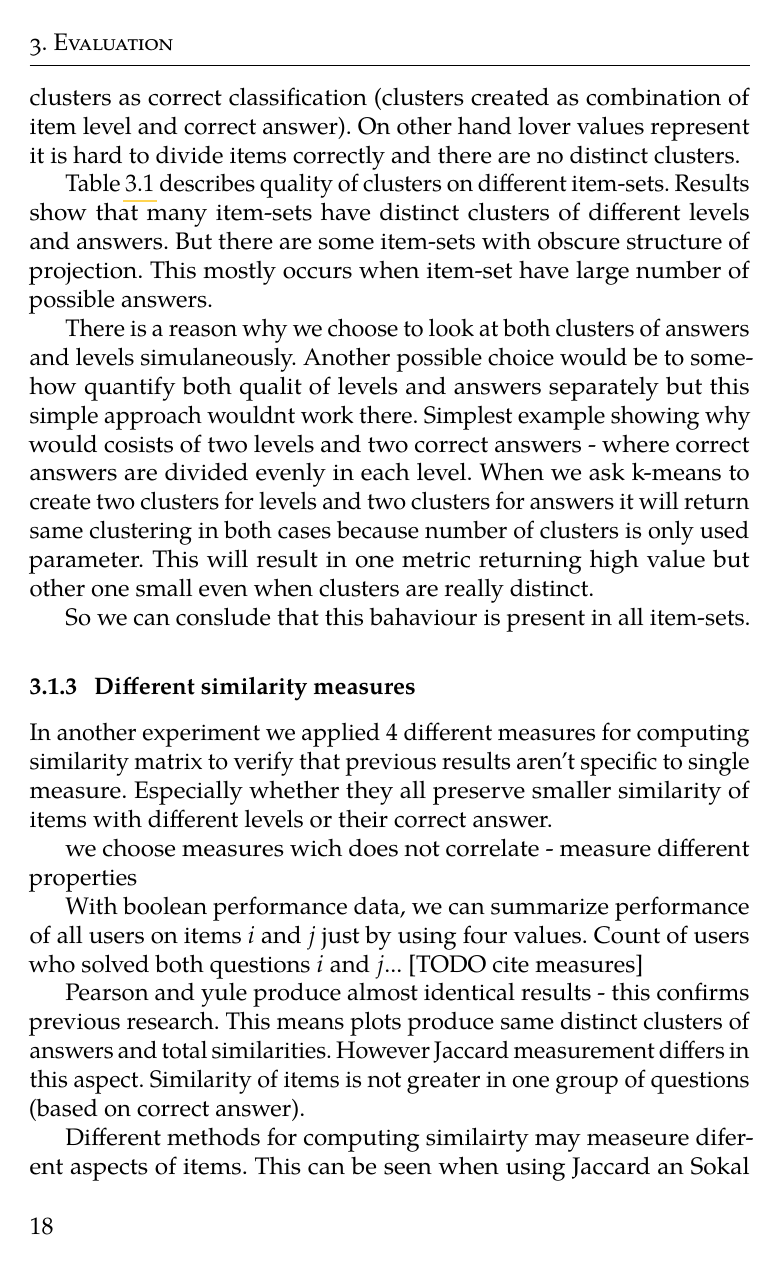
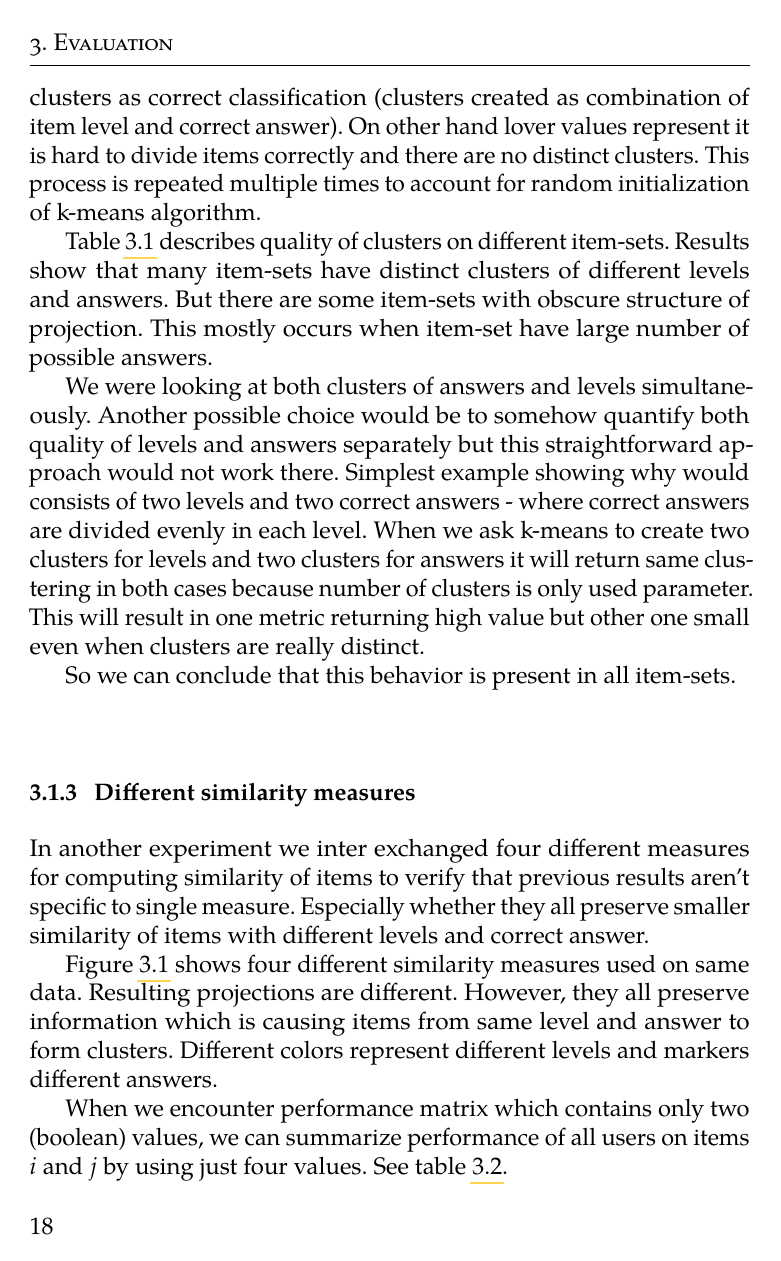
Before and after one commit to Linzee/tmsei_thesis, a LaTeX thesis (fi-pdflatex.tex): page 30 of 44. The pictures show the PDF file fi-pdflatex.pdf that the author committed with the source.

Commit message:
Working on third chapter

```diff
--- a/fi-pdflatex.tex
+++ b/fi-pdflatex.tex
@@ -503,20 +501,21 @@ Quanitification of quality of clusters in the projections are executed by compar
   \label{tab:quality-of-clusters}
 \end{table}
 
-
 Table \ref{tab:quality-of-clusters} describes quality of clusters on different item-sets. Results show that many item-sets have distinct clusters of different levels and answers. But there are some item-sets with obscure structure of projection. This mostly occurs when item-set have large number of possible answers.
 
-%%% Why we are looking at both item-asnwer clusters and not separated?
+% Why we are looking at both item-answer clusters and not separated?
 
-There is a reason why we choose to look at both clusters of answers and levels simulaneously. Another possible choice would be to somehow quantify both qualit of levels and answers separately but this simple approach wouldnt work there. Simplest example showing why would cosists of two levels and two correct answers - where correct answers are divided evenly in each level. When we ask k-means to create two clusters for levels and two clusters for answers it will return same clustering in both cases because number of clusters is only used parameter. This will result in one metric returning high value but other one small even when clusters are really distinct.
+We were looking at both clusters of answers and levels simultaneously. Another possible choice would be to somehow quantify both quality of levels and answers separately but this straightforward approach would not work there. Simplest example showing why would consists of two levels and two correct answers - where correct answers are divided evenly in each level. When we ask k-means to create two clusters for levels and two clusters for answers it will return same clustering in both cases because number of clusters is only used parameter. This will result in one metric returning high value but other one small even when clusters are really distinct.
 
-So we can conslude that this bahaviour is present in all item-sets.
+% Conclusion
+
+So we can conclude that this behavior is present in all item-sets.
+
+%%% Different similarity measures
 
 \subsection{Different similarity measures}
 
-% Different similarity measures
-
-In another experiment we applied 4 different measures for computing similarity matrix to verify that previous results aren't specific to single measure. Especially whether they all preserve smaller similarity of items with different levels or their correct answer.
+In another experiment we inter exchanged four different measures for computing similarity of items to verify that previous results aren't specific to single measure. Especially whether they all preserve smaller similarity of items with different levels and correct answer.
 
 \begin{figure}
   \includegraphics[width=10cm]{img/measures}
@@ -525,11 +524,14 @@ In another experiment we applied 4 different measures for computing similarity m
 \end{figure}
 
 
-%%% How we choose meatrics
+% preserving of clusters
 
-we choose measures wich does not correlate - measure different properties
+Figure \ref{fig:measures} shows four different similarity measures used on same data. Resulting projections are different. However, they all preserve information which is causing items from same level and answer to form clusters. Different colors represent different levels and markers different answers.
 
+% What different measurements measure
 
-%%% what different measurements measure
+When we encounter performance matrix which contains only two (boolean) values, we can summarize performance of all users on items $i$ and $j$ by using just four values. See table \ref{tab:boolean-attributes}.
 
-With boolean performance data, we can summarize performance of all users on items $i$ and $j$ just by using four values. Count of users who solved both questions $i$ and $j$... [TODO cite measures]
+\begin{table}
+  \begin{tabular}{ l | l | l | }
+  \hline
@@ -536,5 +545 @@ With boolean performance data, we can summarize performance of all users on item
 
-Pearson and yule produce almost identical results - this confirms
-previous research. This means plots produce same distinct clusters of
-answers and total similarities. However Jaccard measurement differs in
-this aspect. Similarity of items is not greater in one group of
@@ -542,3 +549 @@ questions (based on correct answer).
 
-Different methods for computing similairty may measeure diferent aspects
-of items. This can be seen when using Jaccard an Sokal measures.
@@ -551,3 +552,0 @@ On other hand Sokal is heavily depending on performance of items. Items
-with higher performance are much more similar than items with lower
-performance. This is causing packed cluster of first level (easy) and
-spread out cluster of items from third level (harder).
@@ -554,3 +566,4 @@ spread out cluster of items from third level (harder).
+\end{itemize}
 
 cluseters are preserved
 
```
Also changed, not shown: fi-pdflatex.pdf, fi-pdflatex.tex (41 more changed lines).
